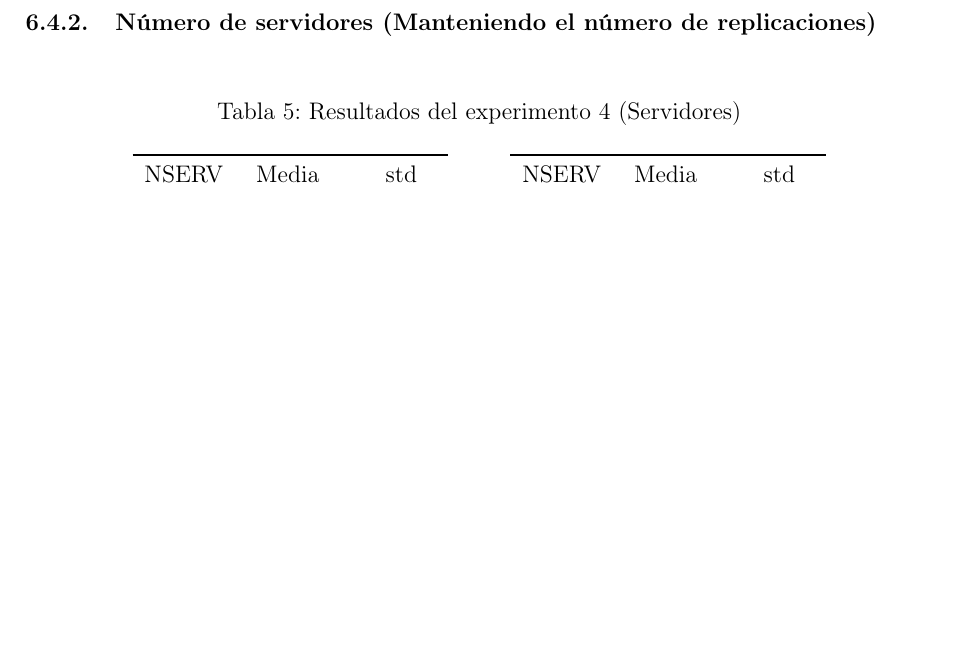
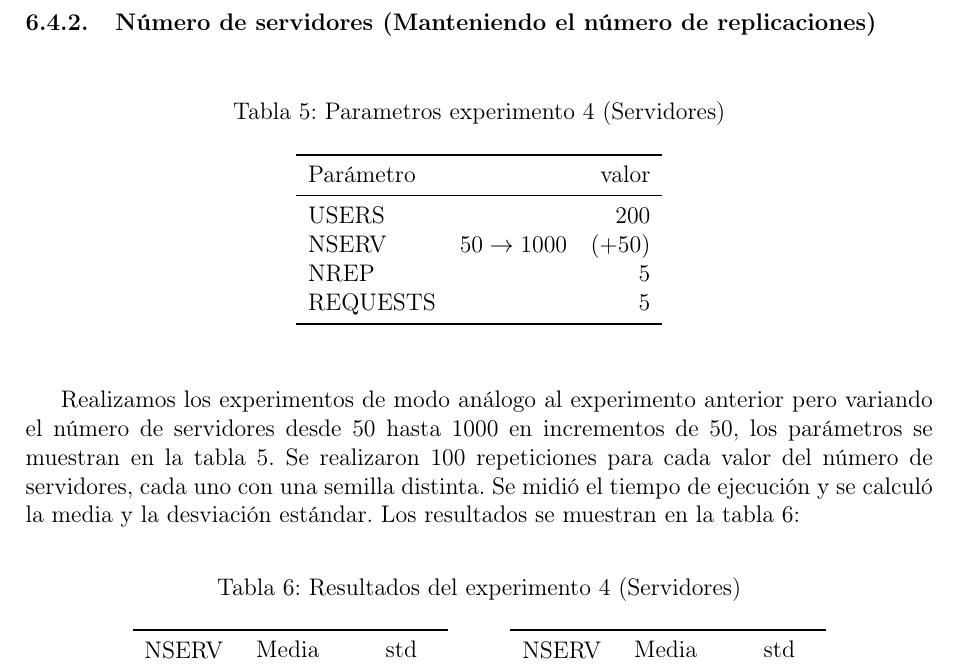
Before and after one commit to Leixb/UPC-IA_busqueda-local-tex, a LaTeX document (main.tex): part of page 10 of 13 before the commit and part of page 11 of 14 after it, cut so that both start at the same text, the shorter picture padded with empty space. Compiled offline with pdfLaTeX.

Commit message:
Updates from Overleaf

```diff
--- a/main.tex
+++ b/main.tex
@@ -387,3 +410,26 @@ varia mucho a medida que se van incrementando el número de usuarios.
+\begin{table}[H]
+    \caption{Parametros experimento 4 (Servidores)}%
+    \label{tab:ex4s_par}
+    \begin{center}
+    \begin{tabular}{lr}
+    \toprule
+    Parámetro & valor \\
+    \midrule
+    USERS & 200 \\
+    NSERV & $50 \to 1000 \quad (+50)$ \\
+    NREP & 5 \\
+    REQUESTS & 5\\
+    \bottomrule
+    \end{tabular}
+    \end{center}
+\end{table}
+
+Realizamos los experimentos de modo análogo al experimento anterior pero variando el número
+de servidores desde 50 hasta 1000 en incrementos de 50, los parámetros se muestran en la
+tabla~\ref{tab:ex4s_par}. Se realizaron 100 repeticiones para
+cada valor del número de servidores, cada uno con una semilla distinta.
+Se midió el tiempo de ejecución y se calculó la media
+y la desviación estándar. Los resultados se muestran en la tabla~\ref{tab:ex4s}:
 
 \begin{table}[H]
     \caption{Resultados del experimento 4 (Servidores)}%
```
Also changed, not shown: main.tex (25 more changed lines).
